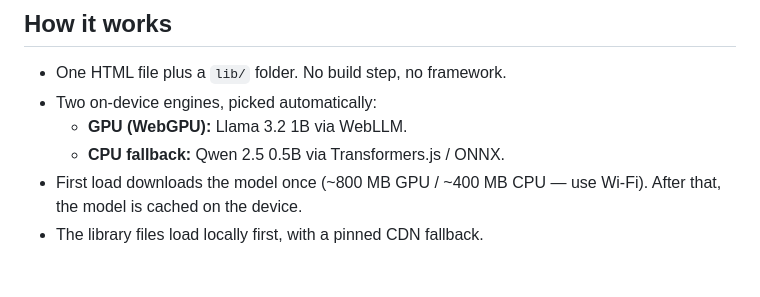
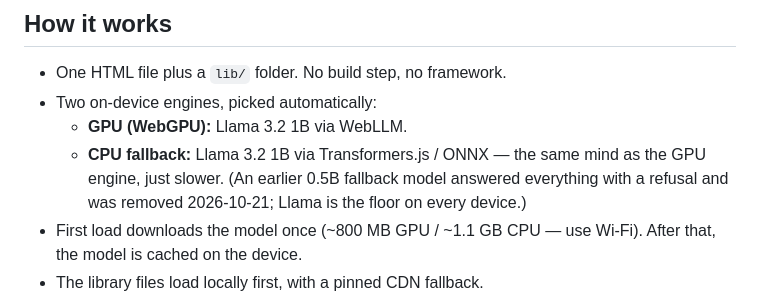
Before and after one commit to soundmandt-dot/the-vault, a Markdown page: README.md, the part around the change. Rendered like a GitHub page; blank space fills up the shorter version.

Commit message:
Hotfix: Llama floor on every engine
The Qwen2.5-0.5B fallback answered every prompt with a refusal, and the engine ladder silently demoted to it after any hiccup. Qwen is removed from both ladders; Llama 3.2 1B is now the minimum mind on GPU (WebLLM) and CPU (Transformers.js/ONNX, q4f16, ~1.1 GB). Prompt, doctrine and crisis path unchanged.

```diff
--- a/README.md
+++ b/README.md
@@ -28,8 +28,11 @@ phones anyone. Open it like a game. Leave whenever. It keeps nothing.
 - One HTML file plus a `lib/` folder. No build step, no framework.
 - Two on-device engines, picked automatically:
   - **GPU (WebGPU):** Llama 3.2 1B via WebLLM.
-  - **CPU fallback:** Qwen 2.5 0.5B via Transformers.js / ONNX.
-- First load downloads the model once (~800 MB GPU / ~400 MB CPU — use
+  - **CPU fallback:** Llama 3.2 1B via Transformers.js / ONNX — the same
+    mind as the GPU engine, just slower. (An earlier 0.5B fallback model
+    answered everything with a refusal and was removed 2026-10-21; Llama
+    is the floor on every device.)
+- First load downloads the model once (~800 MB GPU / ~1.1 GB CPU — use
   Wi-Fi). After that, the model is cached on the device.
 - The library files load locally first, with a pinned CDN fallback.
 - Conversation memory is five exchanges, held in RAM only, trimmed as it
```
